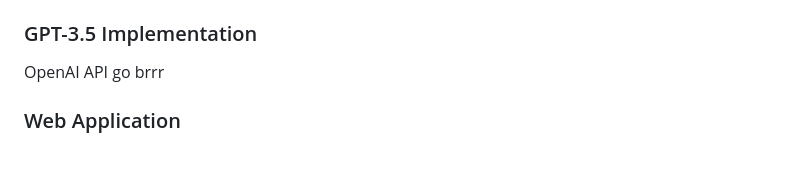
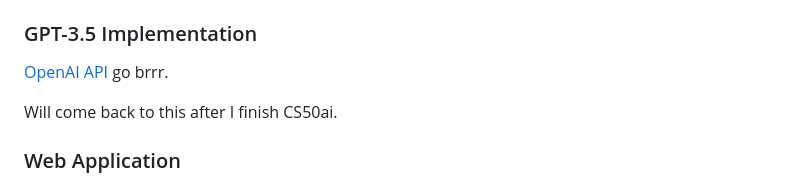
Before and after one commit to jaim1n/Weather-Kitty, a Markdown page: README.md, the part around the change. Rendered like a GitHub page; blank space fills up the shorter version.

```diff
--- a/README.md
+++ b/README.md
@@ -44,7 +44,9 @@ Sometime in the future, I'll make her wink quickly before the script ends. I tri
 It would been a cute little easter egg to catch before all text in the terminal window is cleared by `os.system(clear)`.
 
 ### GPT-3.5 Implementation
-OpenAI API go brrr
+[OpenAI API](https://platform.openai.com/docs/overview) go brrr.
+
+Will come back to this after I finish CS50ai.
 
 ### Web Application
 [PyScript](https://pyscript.com/) is brand new to me, as is Python in general, so it's going to take a lot of time and patience for me to work out all of the kinks and get a usable demo up and running.
```
